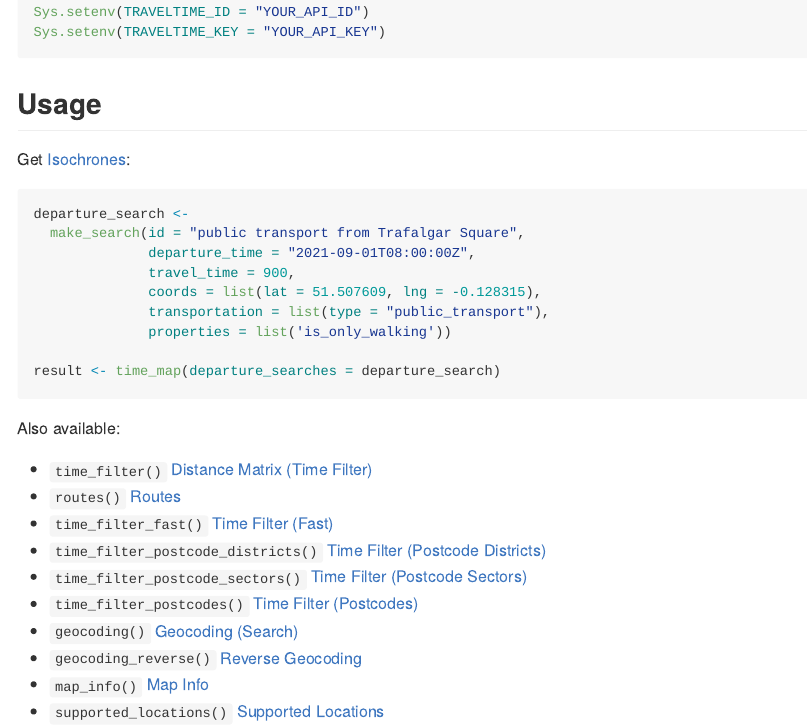
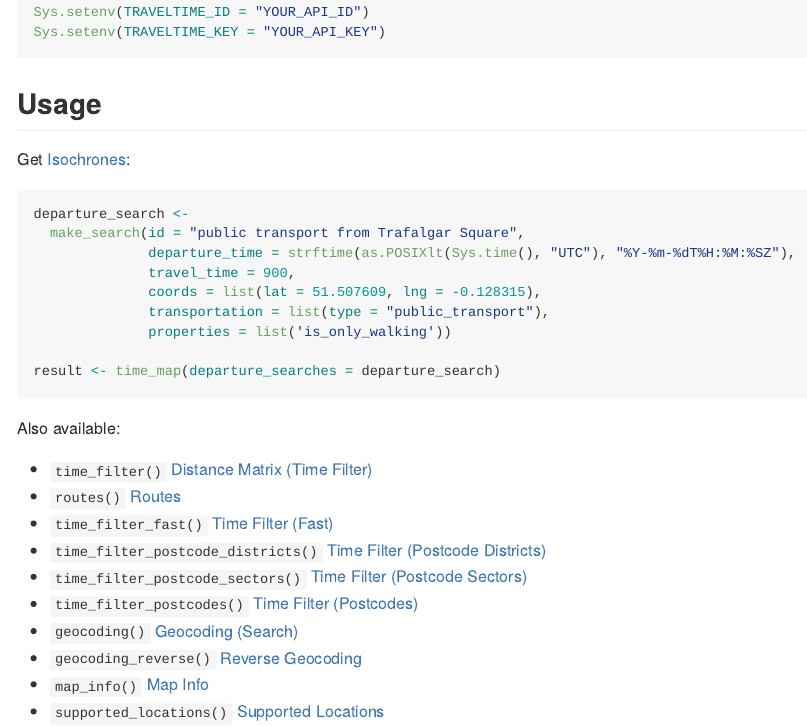
Before and after one commit to traveltime-dev/traveltime-sdk-r, an R Markdown document (README.Rmd): the page in a window 1100 px wide, from 590 px down. The pictures show the output file README.md that the author committed with the source, drawn offline in the style of GitHub.

Commit message:
removed static dates

```diff
--- a/README.Rmd
+++ b/README.Rmd
@@ -49,7 +49,7 @@ Get [Isochrones](https://traveltime.com/docs/api/reference/isochrones):
 
 departure_search <-
   make_search(id = "public transport from Trafalgar Square",
-              departure_time = "2021-09-01T08:00:00Z",
+              departure_time = strftime(as.POSIXlt(Sys.time(), "UTC"), "%Y-%m-%dT%H:%M:%SZ"),
               travel_time = 900,
               coords = list(lat = 51.507609, lng = -0.128315),
               transportation = list(type = "public_transport"),
```
Also changed, not shown: R/routes.R (+2 -2 lines), R/time_filter.R (+2 -2 lines), R/time_filter_postcode_districts.R (+2 -2 lines), R/time_filter_postcode_sectors.R (+2 -2 lines), R/time_filter_postcodes.R (+2 -2 lines), R/time_map.R (+6 -3 lines), README.md, 7 other files.
